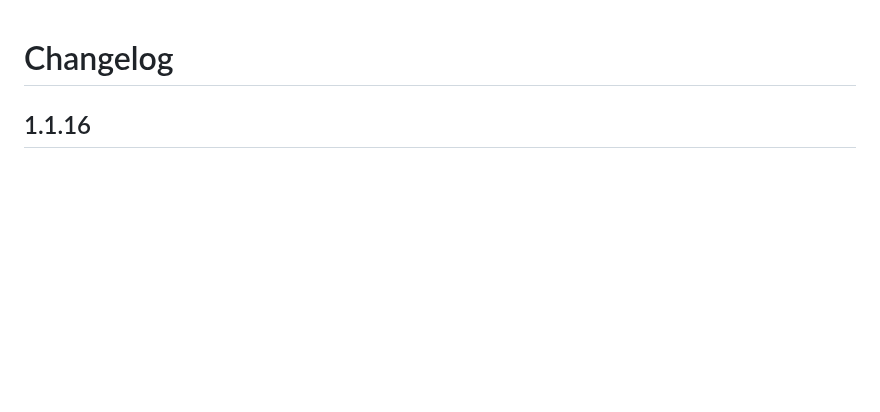
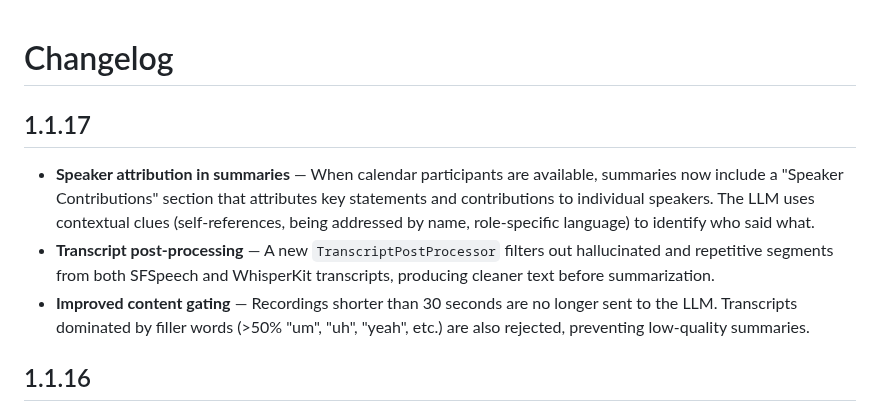
Before and after one commit to Incept5/note-taker, a Markdown page: CHANGELOG.md, the part around the change. Drawn GitHub-style; blank space fills up the shorter version.

Commit message:
Update docs for v1.1.17: speaker attribution, transcript post-processing, content gating
Co-Authored-By: Claude Opus 4.6 (1M context) <noreply@anthropic.com>

```diff
--- a/CHANGELOG.md
+++ b/CHANGELOG.md
@@ -1,4 +1,10 @@
 # Changelog
+
+## 1.1.17
+
+- **Speaker attribution in summaries** — When calendar participants are available, summaries now include a "Speaker Contributions" section that attributes key statements and contributions to individual speakers. The LLM uses contextual clues (self-references, being addressed by name, role-specific language) to identify who said what.
+- **Transcript post-processing** — A new `TranscriptPostProcessor` filters out hallucinated and repetitive segments from both SFSpeech and WhisperKit transcripts, producing cleaner text before summarization.
+- **Improved content gating** — Recordings shorter than 30 seconds are no longer sent to the LLM. Transcripts dominated by filler words (>50% "um", "uh", "yeah", etc.) are also rejected, preventing low-quality summaries.
 
 ## 1.1.16
 
```
Also changed, not shown: 1 other file.
